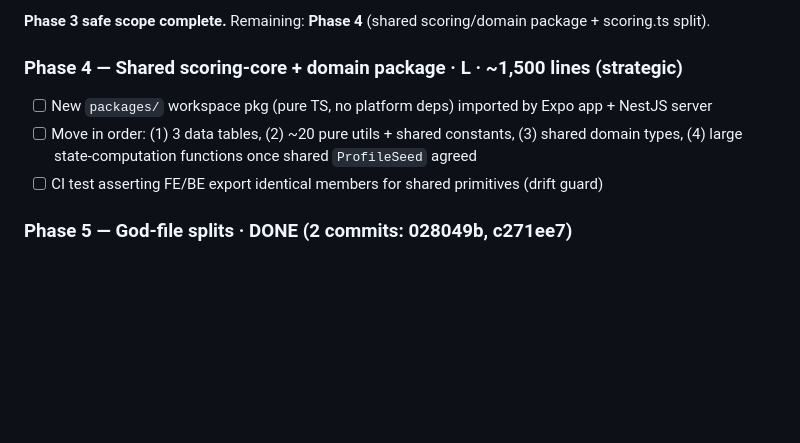
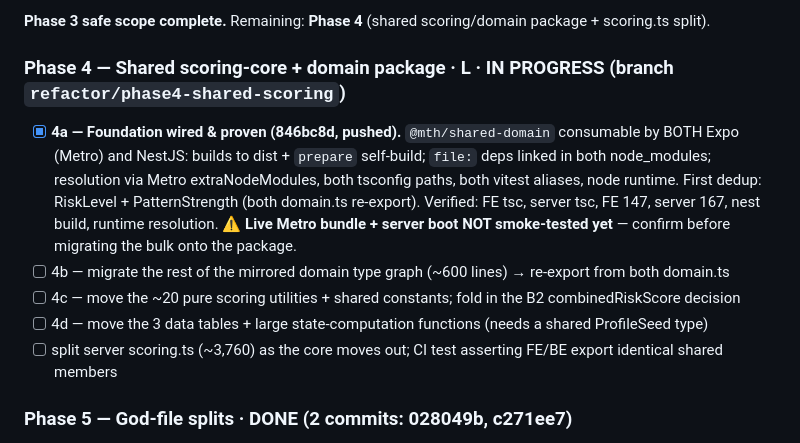
Before and after one commit to Tcadle434/mytummyhurts, a Markdown page: docs/codebase-quality-plan.md, the part around the change. GitHub-like rendering; blank space fills up the shorter version.

Commit message:
docs: record Phase 4a (shared package foundation) wired and proven

```diff
--- a/docs/codebase-quality-plan.md
+++ b/docs/codebase-quality-plan.md
@@ -105,11 +105,16 @@ helpers, `CustomEntryModal`, `scan-result/styles.ts`, one Settings save helper;
 
 **Phase 3 safe scope complete.** Remaining: **Phase 4** (shared scoring/domain package + scoring.ts split).
 
-### Phase 4 — Shared scoring-core + domain package · L · ~1,500 lines (strategic)
-- [ ] New `packages/` workspace pkg (pure TS, no platform deps) imported by Expo app + NestJS server
-- [ ] Move in order: (1) 3 data tables, (2) ~20 pure utils + shared constants, (3) shared domain types,
-      (4) large state-computation functions once shared `ProfileSeed` agreed
-- [ ] CI test asserting FE/BE export identical members for shared primitives (drift guard)
+### Phase 4 — Shared scoring-core + domain package · L · IN PROGRESS (branch `refactor/phase4-shared-scoring`)
+- [x] **4a — Foundation wired & proven (846bc8d, pushed).** `@mth/shared-domain` consumable by BOTH Expo (Metro) and
+      NestJS: builds to dist + `prepare` self-build; `file:` deps linked in both node_modules; resolution via Metro
+      extraNodeModules, both tsconfig paths, both vitest aliases, node runtime. First dedup: RiskLevel + PatternStrength
+      (both domain.ts re-export). Verified: FE tsc, server tsc, FE 147, server 167, nest build, runtime resolution.
+      ⚠️ **Live Metro bundle + server boot NOT smoke-tested yet** — confirm before migrating the bulk onto the package.
+- [ ] 4b — migrate the rest of the mirrored domain type graph (~600 lines) → re-export from both domain.ts
+- [ ] 4c — move the ~20 pure scoring utilities + shared constants; fold in the B2 combinedRiskScore decision
+- [ ] 4d — move the 3 data tables + large state-computation functions (needs a shared ProfileSeed type)
+- [ ] split server scoring.ts (~3,760) as the core moves out; CI test asserting FE/BE export identical shared members
 
 ### Phase 5 — God-file splits · DONE (2 commits: 028049b, c271ee7)
 - [x] `UI.tsx` (1,093) → 4-line barrel + `ui/{Screen,Buttons,Forms,Cards,shared}` (all <800). 22-export parity verified (028049b).
```
